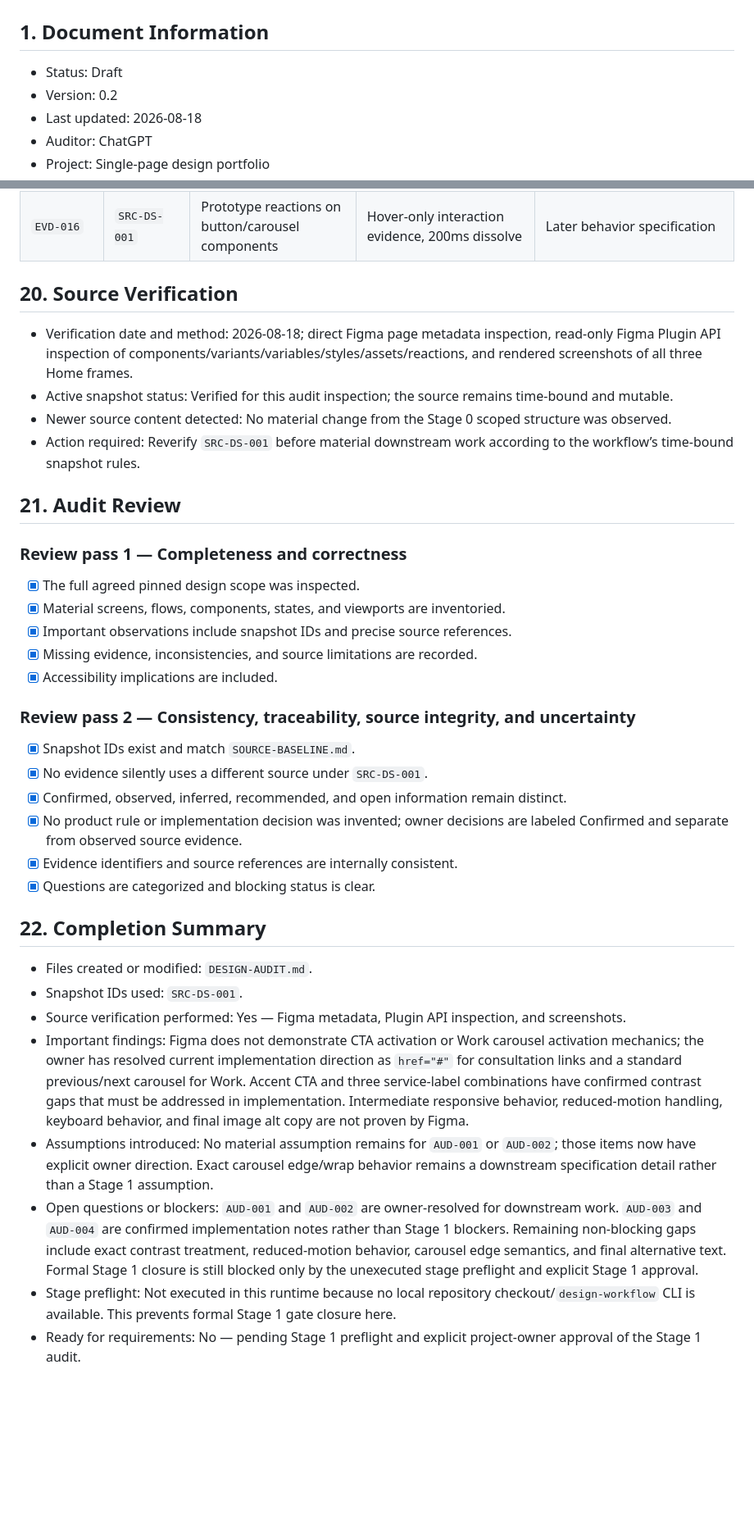
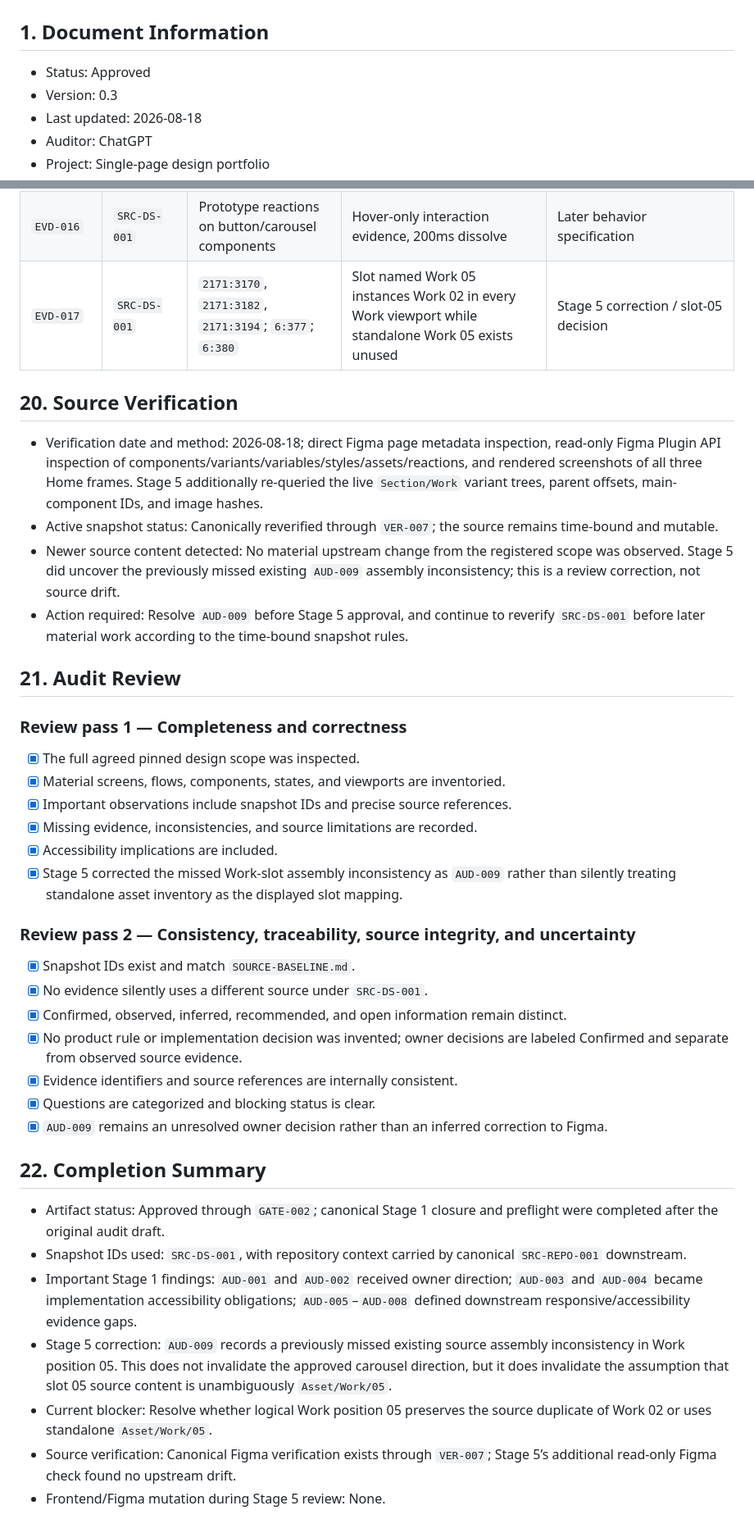
Before and after one commit to ferfalcon/single-page-design-portfolio, a Markdown page: DESIGN-AUDIT.md, 2 parts joined by grey strips. Shown at 82% size. Drawn GitHub-style; blank space fills up the shorter version.

Commit message:
Record Stage 5 source inconsistency

```diff
--- a/DESIGN-AUDIT.md
+++ b/DESIGN-AUDIT.md
@@ -16,8 +16,8 @@ updated: 2026-08-18
 
 ## 1. Document Information
 
-- Status: Draft
-- Version: 0.2
+- Status: Approved
+- Version: 0.3
 - Last updated: 2026-08-18
 - Auditor: ChatGPT
 - Project: Single-page design portfolio
@@ -294,13 +301,14 @@ Component descriptions explicitly classify service illustrations as decorative,
 | `EVD-014` | `SRC-DS-001` | Local variables and text styles | Primitive/semantic visual system | Later design/implementation plan |
 | `EVD-015` | `SRC-DS-001` | Asset components `4:2275`–`6:380` | Exportable service/profile/work assets | Later implementation plan |
 | `EVD-016` | `SRC-DS-001` | Prototype reactions on button/carousel components | Hover-only interaction evidence, 200ms dissolve | Later behavior specification |
+| `EVD-017` | `SRC-DS-001` | `2171:3170`, `2171:3182`, `2171:3194`; `6:377`; `6:380` | Slot named Work 05 instances Work 02 in every Work viewport while standalone Work 05 exists unused | Stage 5 correction / slot-05 decision |
 
 ## 20. Source Verification
 
-- Verification date and method: 2026-08-18; direct Figma page metadata inspection, read-only Figma Plugin API inspection of components/variants/variables/styles/assets/reactions, and rendered screenshots of all three Home frames.
-- Active snapshot status: Verified for this audit inspection; the source remains time-bound and mutable.
-- Newer source content detected: No material change from the Stage 0 scoped structure was observed.
-- Action required: Reverify `SRC-DS-001` before material downstream work according to the workflow’s time-bound snapshot rules.
+- Verification date and method: 2026-08-18; direct Figma page metadata inspection, read-only Figma Plugin API inspection of components/variants/variables/styles/assets/reactions, and rendered screenshots of all three Home frames. Stage 5 additionally re-queried the live `Section/Work` variant trees, parent offsets, main-component IDs, and image hashes.
+- Active snapshot status: Canonically reverified through `VER-007`; the source remains time-bound and mutable.
+- Newer source content detected: No material upstream change from the registered scope was observed. Stage 5 did uncover the previously missed existing `AUD-009` assembly inconsistency; this is a review correction, not source drift.
+- Action required: Resolve `AUD-009` before Stage 5 approval, and continue to reverify `SRC-DS-001` before later material work according to the time-bound snapshot rules.
 
 ## 21. Audit Review
 
@@ -311,6 +319,7 @@ Component descriptions explicitly classify service illustrations as decorative,
 - [x] Important observations include snapshot IDs and precise source references.
 - [x] Missing evidence, inconsistencies, and source limitations are recorded.
 - [x] Accessibility implications are included.
+- [x] Stage 5 corrected the missed Work-slot assembly inconsistency as `AUD-009` rather than silently treating standalone asset inventory as the displayed slot mapping.
 
 ### Review pass 2 — Consistency, traceability, source integrity, and uncertainty
 
@@ -320,14 +329,14 @@ Component descriptions explicitly classify service illustrations as decorative,
 - [x] No product rule or implementation decision was invented; owner decisions are labeled Confirmed and separate from observed source evidence.
 - [x] Evidence identifiers and source references are internally consistent.
 - [x] Questions are categorized and blocking status is clear.
+- [x] `AUD-009` remains an unresolved owner decision rather than an inferred correction to Figma.
 
 ## 22. Completion Summary
 
-- Files created or modified: `DESIGN-AUDIT.md`.
-- Snapshot IDs used: `SRC-DS-001`.
-- Source verification performed: Yes — Figma metadata, Plugin API inspection, and screenshots.
-- Important findings: Figma does not demonstrate CTA activation or Work carousel activation mechanics; the owner has resolved current implementation direction as `href="#"` for consultation links and a standard previous/next carousel for Work. Accent CTA and three service-label combinations have confirmed contrast gaps that must be addressed in implementation. Intermediate responsive behavior, reduced-motion handling, keyboard behavior, and final image alt copy are not proven by Figma.
-- Assumptions introduced: No material assumption remains for `AUD-001` or `AUD-002`; those items now have explicit owner direction. Exact carousel edge/wrap behavior remains a downstream specification detail rather than a Stage 1 assumption.
-- Open questions or blockers: `AUD-001` and `AUD-002` are owner-resolved for downstream work. `AUD-003` and `AUD-004` are confirmed implementation notes rather than Stage 1 blockers. Remaining non-blocking gaps include exact contrast treatment, reduced-motion behavior, carousel edge semantics, and final alternative text. Formal Stage 1 closure is still blocked only by the unexecuted stage preflight and explicit Stage 1 approval.
-- Stage preflight: Not executed in this runtime because no local repository checkout/`design-workflow` CLI is available. This prevents formal Stage 1 gate closure here.
-- Ready for requirements: No — pending Stage 1 preflight and explicit project-owner approval of the Stage 1 audit.
+- Artifact status: Approved through `GATE-002`; canonical Stage 1 closure and preflight were completed after the original audit draft.
+- Snapshot IDs used: `SRC-DS-001`, with repository context carried by canonical `SRC-REPO-001` downstream.
+- Important Stage 1 findings: `AUD-001` and `AUD-002` received owner direction; `AUD-003` and `AUD-004` became implementation accessibility obligations; `AUD-005`–`AUD-008` defined downstream responsive/accessibility evidence gaps.
+- Stage 5 correction: `AUD-009` records a previously missed existing source assembly inconsistency in Work position 05. This does not invalidate the approved carousel direction, but it does invalidate the assumption that slot 05 source content is unambiguously `Asset/Work/05`.
+- Current blocker: Resolve whether logical Work position 05 preserves the source duplicate of Work 02 or uses standalone `Asset/Work/05`.
+- Source verification: Canonical Figma verification exists through `VER-007`; Stage 5’s additional read-only Figma check found no upstream drift.
+- Frontend/Figma mutation during Stage 5 review: None.
```
Also changed, not shown: other parts of DESIGN-AUDIT.md (+22 -15 lines).
